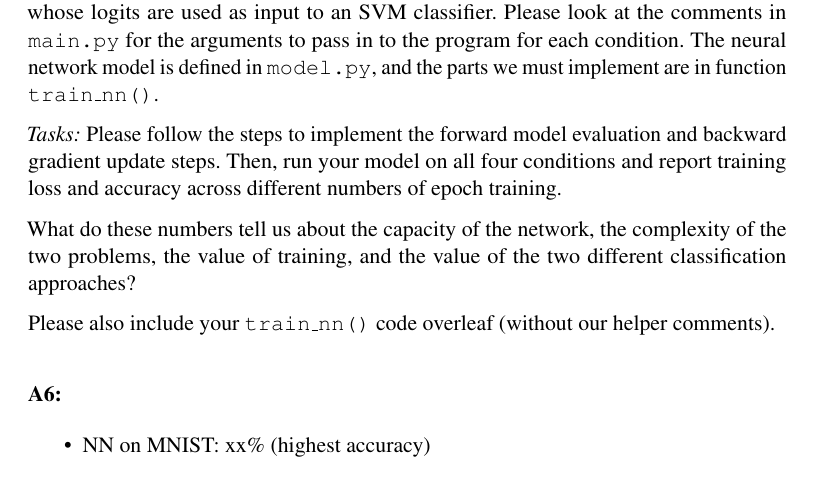
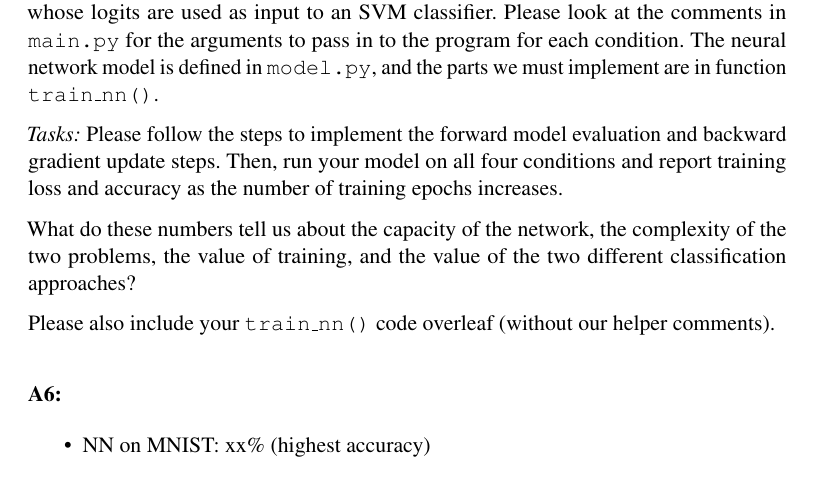
Before and after one commit to BrownCSCI1430/Homework5_CNNs_Template, a LaTeX document (questions/Project4_QuestionsTemplate.tex): part of page 9 of 13, cut so that both start at the same text. Compiled offline with pdfLaTeX.

Commit message:
clarified epoch reporting

```diff
--- a/questions/Project4_QuestionsTemplate.tex
+++ b/questions/Project4_QuestionsTemplate.tex
@@ -341,7 +341,7 @@ So...after all of that, our gradient update rules are surprisingly simple!
 
 \paragraph{Q6:} We will implement these steps in code using numpy. We provide a code stencil \texttt{main.py} which loads one of two datasets: MINST and the scene recognition dataset from Project 3. We also provide two models: a neural network, and then a neural network whose logits are used as input to an SVM classifier. Please look at the comments in \texttt{main.py} for the arguments to pass in to the program for each condition. The neural network model is defined in \texttt{model.py}, and the parts we must implement are in function \texttt{train\_nn()}.
 
-\emph{Tasks:} Please follow the steps to implement the forward model evaluation and backward gradient update steps. Then, run your model on all four conditions and report training loss and accuracy across different numbers of epoch training.
+\emph{Tasks:} Please follow the steps to implement the forward model evaluation and backward gradient update steps. Then, run your model on all four conditions and report training loss and accuracy as the number of training epochs increases.
 
 What do these numbers tell us about the capacity of the network, the complexity of the two problems, the value of training, and the value of the two different classification approaches?
 
```
